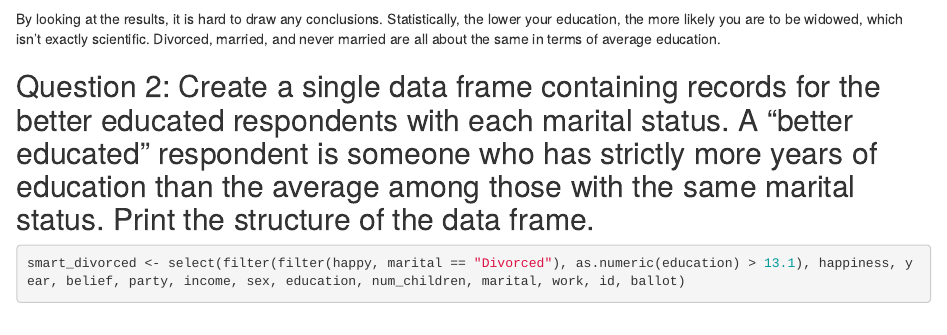
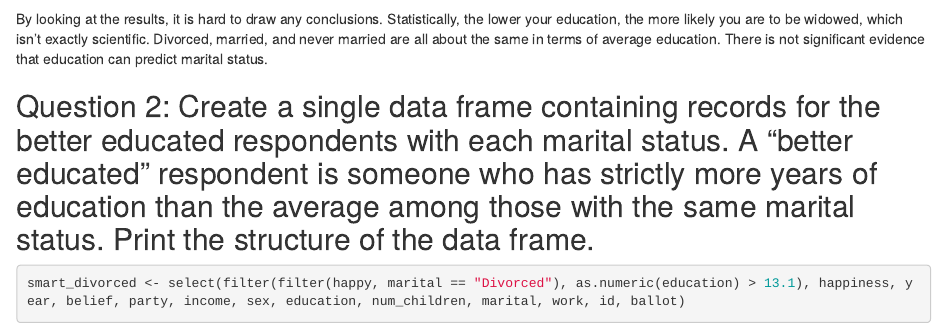
Before and after one commit to ryanherren/ds202_lab3, an R Markdown document (individual1.Rmd): the page in a window 1100 px wide, from 2070 px down. Rendered offline with R 4.5, knitr and Pandoc, with nearby package versions; some code elsewhere in the file could not run offline.

Commit message:
Partner revision for individual1

````diff
--- a/individual1.Rmd
+++ b/individual1.Rmd
@@ -50,7 +50,7 @@ happy %>%
         mean_education = mean(as.numeric(education), na.rm = T),
     )
 ```
-By looking at the results, it is hard to draw any conclusions. Statistically, the lower your education, the more likely you are to be widowed, which isn't exactly scientific. Divorced, married, and never married are all about the same in terms of average education.
+By looking at the results, it is hard to draw any conclusions. Statistically, the lower your education, the more likely you are to be widowed, which isn't exactly scientific. Divorced, married, and never married are all about the same in terms of average education. There is not significant evidence that education can predict marital status.
 
 ## Question 2: Create a single data frame containing records for the better educated respondents with each marital status. A “better educated” respondent is someone who has strictly more years of education than the average among those with the same marital status. Print the structure of the data frame.
 ```{r, warning=FALSE}
````
